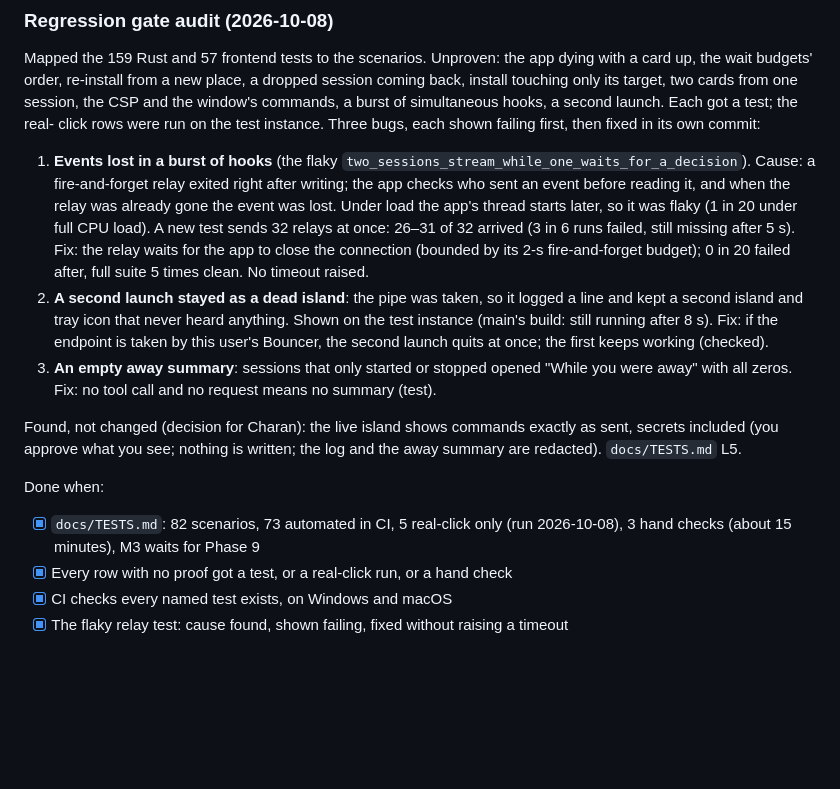
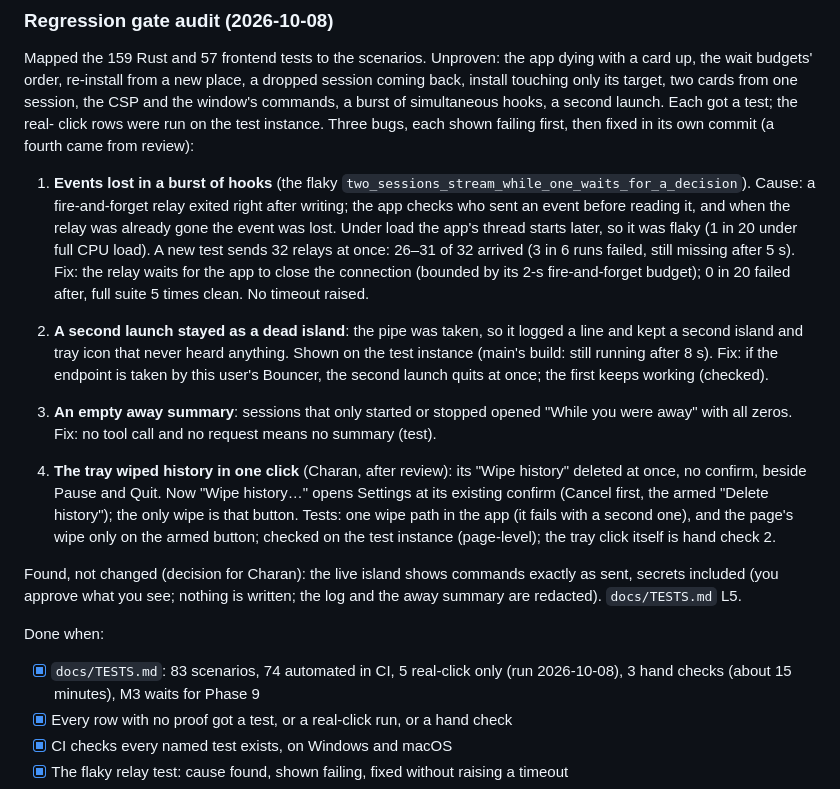
Before and after one commit to charanp11/bouncer-app, a Markdown page: docs/PLAN.md, the part around the change. Drawn GitHub-style; blank space fills up the shorter version.

```diff
--- a/docs/PLAN.md
+++ b/docs/PLAN.md
@@ -2409,7 +2409,7 @@ new place, a dropped session coming back, install touching only its
 target, two cards from one session, the CSP and the window's commands, a
 burst of simultaneous hooks, a second launch. Each got a test; the real-
 click rows were run on the test instance. Three bugs, each shown failing
-first, then fixed in its own commit:
+first, then fixed in its own commit (a fourth came from review):
 
 1. **Events lost in a burst of hooks** (the flaky
    `two_sessions_stream_while_one_waits_for_a_decision`). Cause: a
@@ -2430,13 +2430,21 @@ first, then fixed in its own commit:
    "While you were away" with all zeros. Fix: no tool call and no request
    means no summary (test).
 
+4. **The tray wiped history in one click** (Charan, after review): its
+   "Wipe history" deleted at once, no confirm, beside Pause and Quit. Now
+   "Wipe history…" opens Settings at its existing confirm (Cancel first,
+   the armed "Delete history"); the only wipe is that button. Tests: one
+   wipe path in the app (it fails with a second one), and the page's wipe
+   only on the armed button; checked on the test instance (page-level);
+   the tray click itself is hand check 2.
+
 Found, not changed (decision for Charan): the live island shows commands
 exactly as sent, secrets included (you approve what you see; nothing is
 written; the log and the away summary are redacted). `docs/TESTS.md` L5.
 
 Done when:
 
-- [x] `docs/TESTS.md`: 82 scenarios, 73 automated in CI, 5 real-click only
+- [x] `docs/TESTS.md`: 83 scenarios, 74 automated in CI, 5 real-click only
   (run 2026-10-08), 3 hand checks (about 15 minutes), M3 waits for Phase 9
 - [x] Every row with no proof got a test, or a real-click run, or a hand check
 - [x] CI checks every named test exists, on Windows and macOS
```
Also changed, not shown: docs/TESTS.md (+9 -5 lines).
